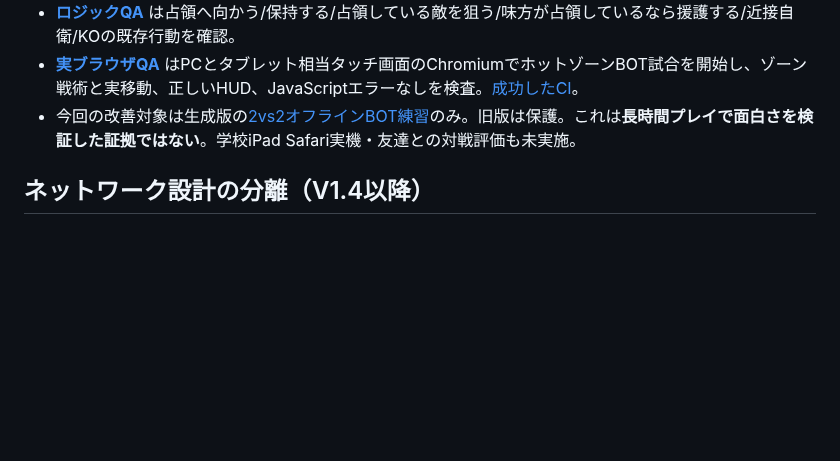
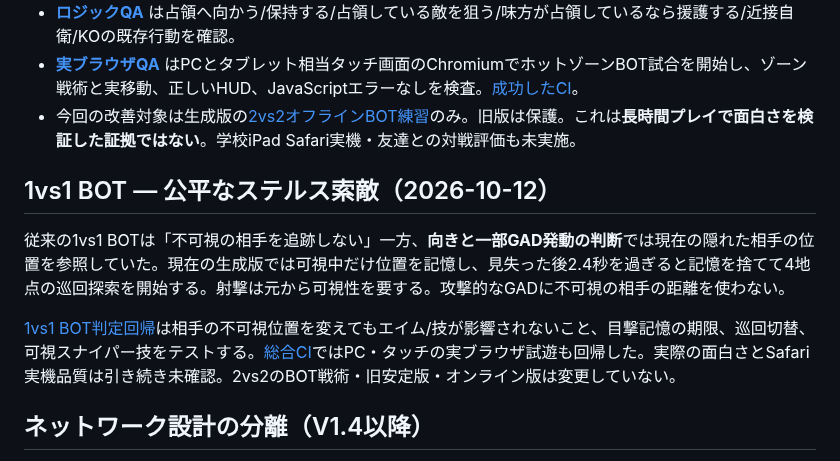
Before and after one commit to 8mahi8/brawl-bot-playtest, a Markdown page: foundation/README.md, the part around the change. Drawn GitHub-style; blank space fills up the shorter version.

Commit message:
docs: record validated solo BOT stealth and remaining playtest gates

```diff
--- a/foundation/README.md
+++ b/foundation/README.md
@@ -30,6 +30,12 @@
 - **[ロジックQA](../tests/foundation-2v2-gameplay.cjs)** は占領へ向かう/保持する/占領している敵を狙う/味方が占領しているなら援護する/近接自衛/KOの既存行動を確認。
 - **[実ブラウザQA](../tests/foundation-2v2-area-browser.cjs)** はPCとタブレット相当タッチ画面のChromiumでホットゾーンBOT試合を開始し、ゾーン戦術と実移動、正しいHUD、JavaScriptエラーなしを検査。[成功したCI](https://github.com/8mahi8/brawl-bot-playtest/actions/runs/38254213811)。
 - 今回の改善対象は生成版の[2vs2オフラインBOT練習](./2v2-foundation-v1.html)のみ。旧版は保護。これは**長時間プレイで面白さを検証した証拠ではない**。学校iPad Safari実機・友達との対戦評価も未実施。
+
+## 1vs1 BOT — 公平なステルス索敵（2026-10-12）
+
+従来の1vs1 BOTは「不可視の相手を追跡しない」一方、**向きと一部GAD発動の判断**では現在の隠れた相手の位置を参照していた。現在の生成版では可視中だけ位置を記憶し、見失った後2.4秒を過ぎると記憶を捨てて4地点の巡回探索を開始する。射撃は元から可視性を要する。攻撃的なGADに不可視の相手の距離を使わない。
+
+[1vs1 BOT判定回帰](../tests/foundation-1v1-stealth-bot.cjs)は相手の不可視位置を変えてもエイム/技が影響されないこと、目撃記憶の期限、巡回切替、可視スナイパー技をテストする。[総合CI](https://github.com/8mahi8/brawl-bot-playtest/actions/runs/38256207368)ではPC・タッチの実ブラウザ試遊も回帰した。実際の面白さとSafari実機品質は引き続き未確認。2vs2のBOT戦術・旧安定版・オンライン版は変更していない。
 
 ## ネットワーク設計の分離（V1.4以降）
 
```
Also changed, not shown: BRAWL_ROADMAP.md (+8 -0 lines).
